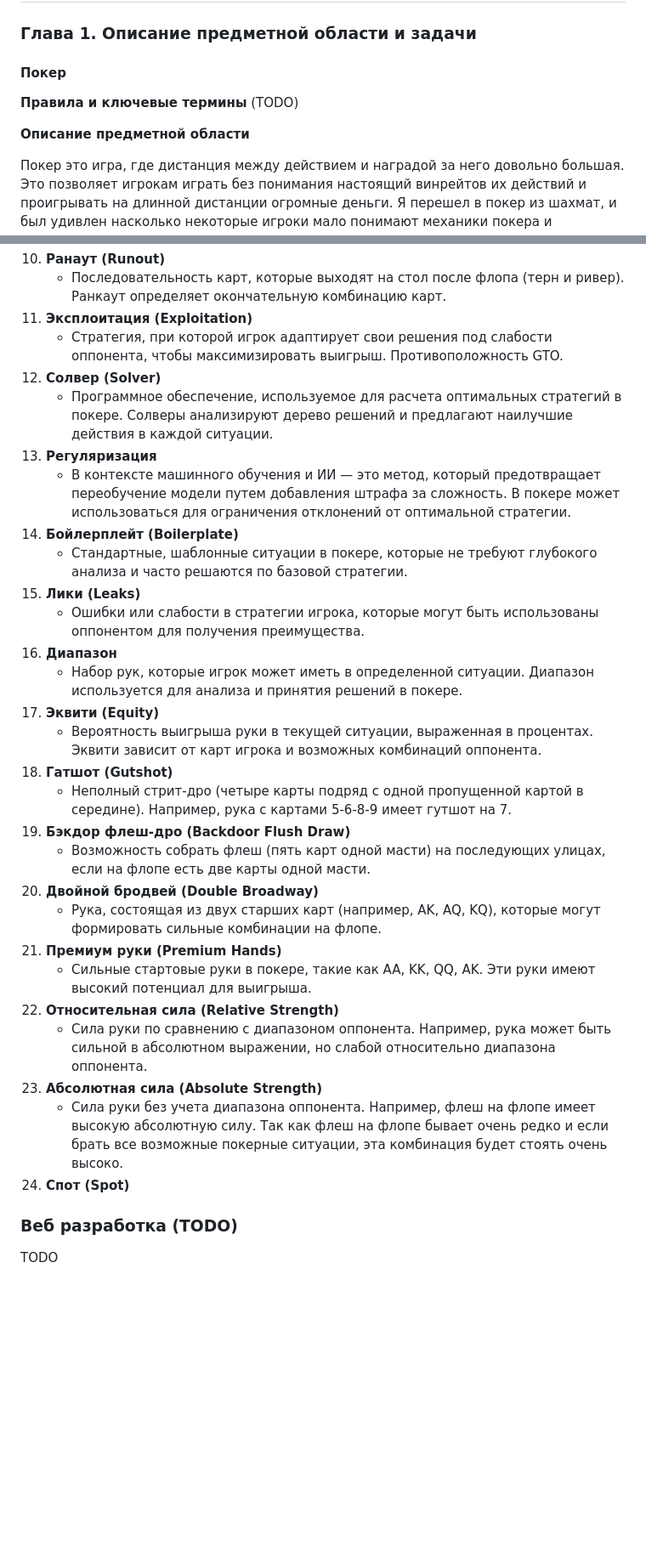
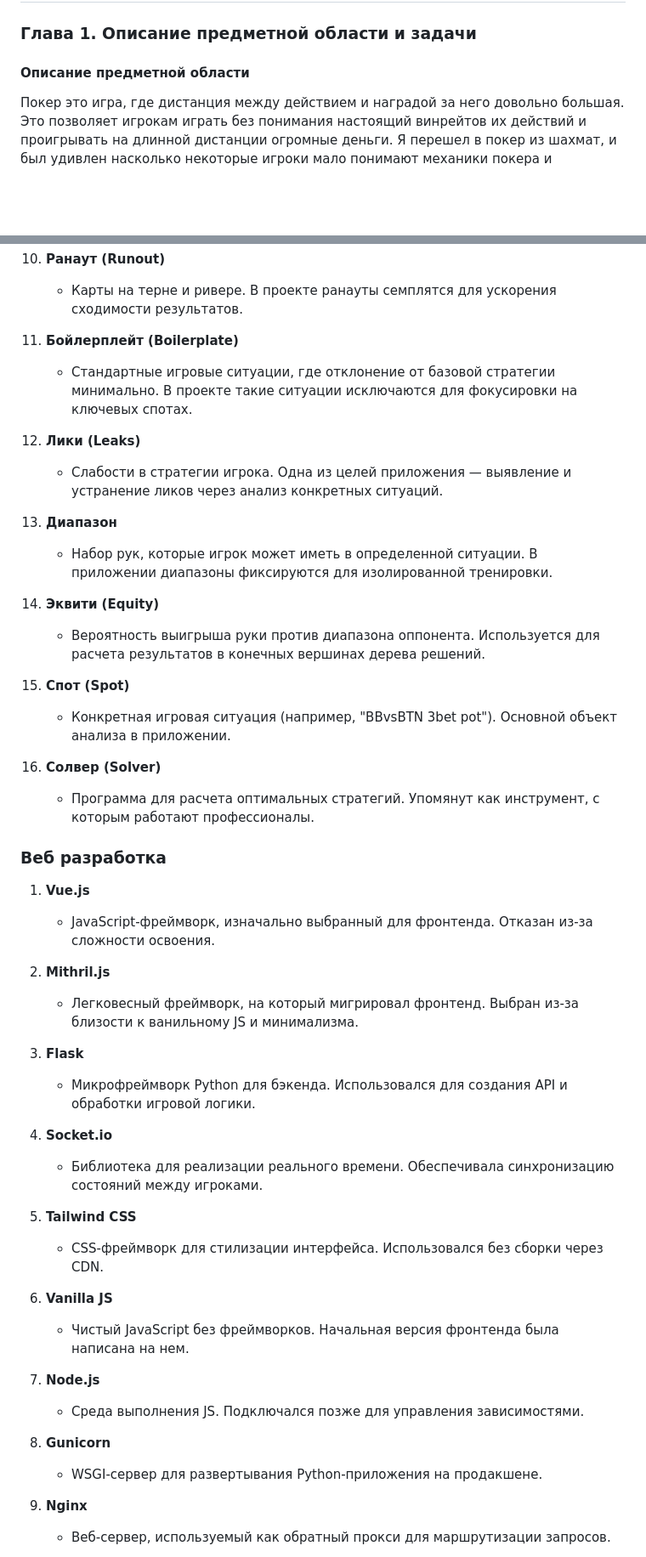
Before and after one commit to sacr1ficerq/poker-ranger, a Markdown page: report.md, 2 parts joined by grey strips. Shown at 85% size. GitHub-like rendering; blank space fills up the shorter version.

```diff
--- a/report.md
+++ b/report.md
@@ -76,12 +81,7 @@
 
 ### **Глава 1. Описание предметной области и задачи**
 
-#### Покер
-
-**Правила и ключевые термины**
-(TODO)
-
-**Описание предметной области**
+#### **Описание предметной области**
 
 Покер это игра, где дистанция между действием и наградой за него довольно большая. Это позволяет игрокам играть без понимания настоящий винрейтов их действий и проигрывать на длинной дистанции огромные деньги. Я перешел в покер из шахмат, и был удивлен насколько некоторые игроки мало понимают механики покера и насколько большие даже для них самих деньги они при этом в него проигрывают. В шахматах гораздо проще дать оценку текущей позиции во время игры, выделить ошибки в сыгранных ходах, придти к правильным выводам и подвинуть свою игру в оптимальную сторону. Это позволяет игрокам довольно точно оценить свои шансы в игре с определенным соперником. Никакой новичек не сядет играть с гроссмейтером на большую для него сумму денег, но в покере это происходит постоянно. С появлением неполоной информации оценка матожидания определенных действий сильно размывается.
 
@@ -672,33 +651,50 @@ A вот так выглядел мой список промежуточных
 10. **Ранаут (Runout)**
-    - Последовательность карт, которые выходят на стол после флопа (терн и ривер). Ранкаут определяет окончательную комбинацию карт.
-11. **Эксплоитация (Exploitation)**
-    - Стратегия, при которой игрок адаптирует свои решения под слабости оппонента, чтобы максимизировать выигрыш. Противоположность GTO.
-12. **Солвер (Solver)**
-    - Программное обеспечение, используемое для расчета оптимальных стратегий в покере. Солверы анализируют дерево решений и предлагают наилучшие действия в каждой ситуации.
-13. **Регуляризация**
-    - В контексте машинного обучения и ИИ — это метод, который предотвращает переобучение модели путем добавления штрафа за сложность. В покере может использоваться для ограничения отклонений от оптимальной стратегии.
-14. **Бойлерплейт (Boilerplate)**
-    - Стандартные, шаблонные ситуации в покере, которые не требуют глубокого анализа и часто решаются по базовой стратегии.
-15. **Лики (Leaks)**
-    - Ошибки или слабости в стратегии игрока, которые могут быть использованы оппонентом для получения преимущества.
-16. **Диапазон**
-    - Набор рук, которые игрок может иметь в определенной ситуации. Диапазон используется для анализа и принятия решений в покере.
-17. **Эквити (Equity)**
-    - Вероятность выигрыша руки в текущей ситуации, выраженная в процентах. Эквити зависит от карт игрока и возможных комбинаций оппонента.
-18. **Гатшот (Gutshot)**
-    - Неполный стрит-дро (четыре карты подряд с одной пропущенной картой в середине). Например, рука с картами 5-6-8-9 имеет гутшот на 7.
-19. **Бэкдор флеш-дро (Backdoor Flush Draw)**
-    - Возможность собрать флеш (пять карт одной масти) на последующих улицах, если на флопе есть две карты одной масти.
-20. **Двойной бродвей (Double Broadway)**
-    - Рука, состоящая из двух старших карт (например, AK, AQ, KQ), которые могут формировать сильные комбинации на флопе.
-21. **Премиум руки (Premium Hands)**
-    - Сильные стартовые руки в покере, такие как AA, KK, QQ, AK. Эти руки имеют высокий потенциал для выигрыша.
-22. **Относительная сила (Relative Strength)**
-    - Сила руки по сравнению с диапазоном оппонента. Например, рука может быть сильной в абсолютном выражении, но слабой относительно диапазона оппонента.
-23. **Абсолютная сила (Absolute Strength)**
-    - Сила руки без учета диапазона оппонента. Например, флеш на флопе имеет высокую абсолютную силу. Так как флеш на флопе бывает очень редко и если брать все возможные покерные ситуации, эта комбинация будет стоять очень высоко.
-24. **Спот (Spot)**
+    - Карты на терне и ривере. В проекте ранауты семплятся для ускорения сходимости результатов.
 
-### Веб разработка (TODO)
+11. **Бойлерплейт (Boilerplate)**
+    - Стандартные игровые ситуации, где отклонение от базовой стратегии минимально. В проекте такие ситуации исключаются для фокусировки на ключевых спотах.
 
-TODO
+12. **Лики (Leaks)**
+    - Слабости в стратегии игрока. Одна из целей приложения — выявление и устранение ликов через анализ конкретных ситуаций.
+
+13. **Диапазон**
+    - Набор рук, которые игрок может иметь в определенной ситуации. В приложении диапазоны фиксируются для изолированной тренировки.
+
+14. **Эквити (Equity)**
+    - Вероятность выигрыша руки против диапазона оппонента. Используется для расчета результатов в конечных вершинах дерева решений.
+
+15. **Спот (Spot)**
+    - Конкретная игровая ситуация (например, "BBvsBTN 3bet pot"). Основной объект анализа в приложении.
+
+16. **Солвер (Solver)**
+    - Программа для расчета оптимальных стратегий. Упомянут как инструмент, с которым работают профессионалы.
+
+### Веб разработка
+
+1. **Vue.js**
+   - JavaScript-фреймворк, изначально выбранный для фронтенда. Отказан из-за сложности освоения.
+
+2. **Mithril.js**
+   - Легковесный фреймворк, на который мигрировал фронтенд. Выбран из-за близости к ванильному JS и минимализма.
+
+3. **Flask**
+   - Микрофреймворк Python для бэкенда. Использовался для создания API и обработки игровой логики.
+
+4. **Socket.io**
+   - Библиотека для реализации реального времени. Обеспечивала синхронизацию состояний между игроками.
+
+5. **Tailwind CSS**
+   - CSS-фреймворк для стилизации интерфейса. Использовался без сборки через CDN.
+
+6. **Vanilla JS**
+   - Чистый JavaScript без фреймворков. Начальная версия фронтенда была написана на нем.
+
+7. **Node.js**
+   - Среда выполнения JS. Подключался позже для управления зависимостями.
+
+8. **Gunicorn**
+   - WSGI-сервер для развертывания Python-приложения на продакшене.
+
+9. **Nginx**
+   - Веб-сервер, используемый как обратный прокси для маршрутизации запросов.
+
```
Also changed, not shown: other parts of report.md (+115 -108 lines).
